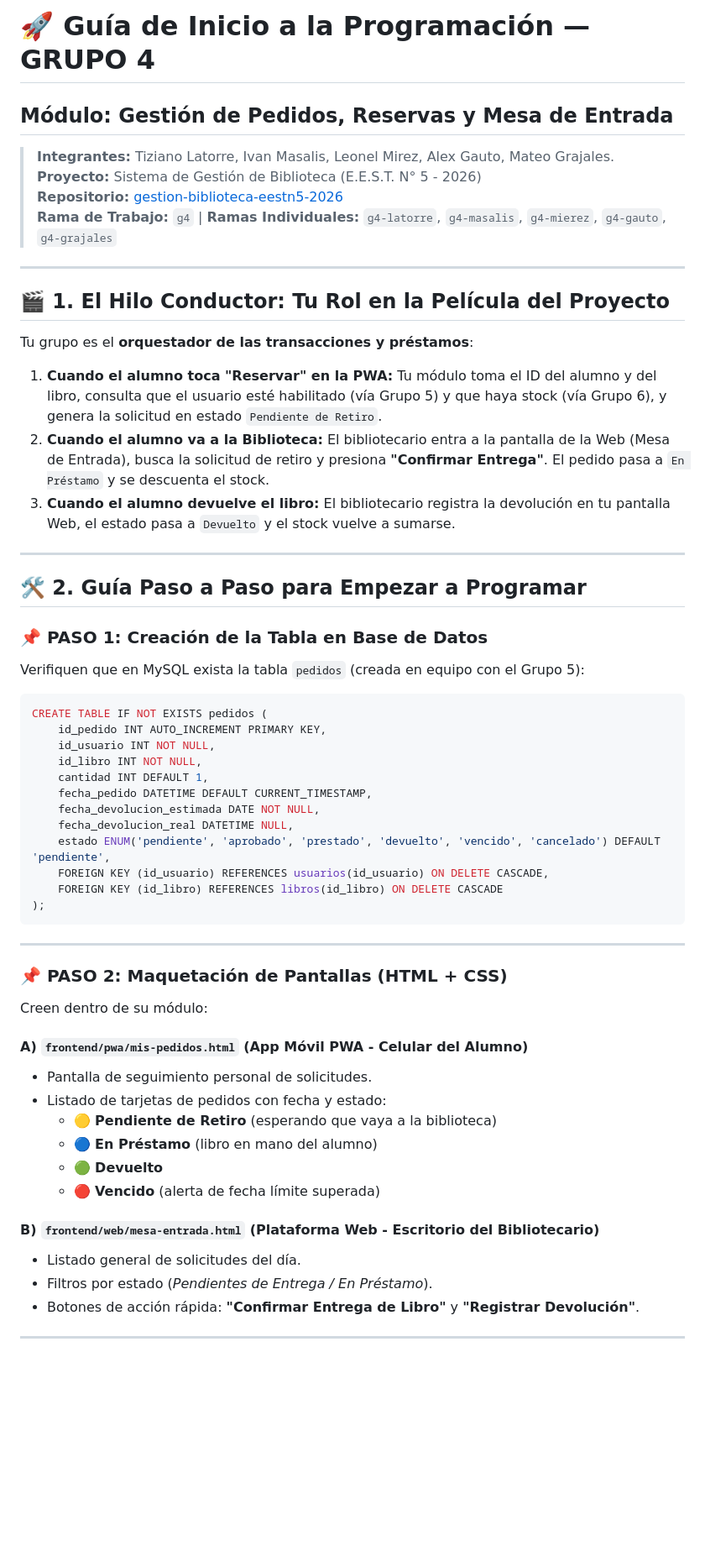
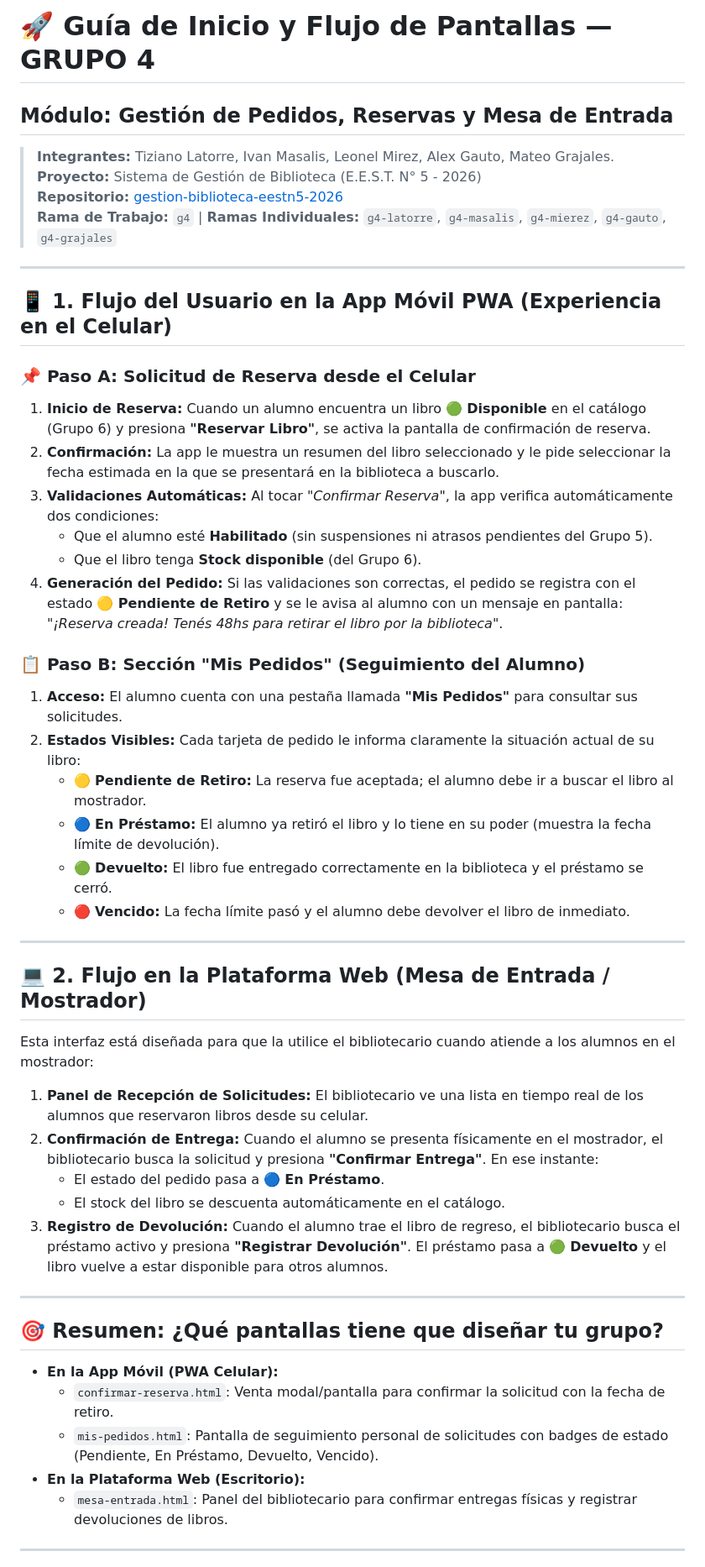
Before and after one commit to GESTIONBIBLIOTECA-2026/gestion-biblioteca-eestn5-2026, a Markdown page: docs/guia-inicio-grupo-4.md, the part around one of its changes. Shown at 84% size. Rendered like a GitHub page; blank space fills up the shorter version.

````diff
--- a/docs/guia-inicio-grupo-4.md
+++ b/docs/guia-inicio-grupo-4.md
@@ -1,4 +1,4 @@
-# 🚀 Guía de Inicio a la Programación — GRUPO 4
+# 🚀 Guía de Inicio y Flujo de Pantallas — GRUPO 4
 ## Módulo: Gestión de Pedidos, Reservas y Mesa de Entrada
 
 > **Integrantes:** Tiziano Latorre, Ivan Masalis, Leonel Mirez, Alex Gauto, Mateo Grajales.
@@ -8,54 +8,45 @@
 
 ---
 
-## 🎬 1. El Hilo Conductor: Tu Rol en la Película del Proyecto
+## 📱 1. Flujo del Usuario en la App Móvil PWA (Experiencia en el Celular)
 
-Tu grupo es el **orquestador de las transacciones y préstamos**:
+### 📌 Paso A: Solicitud de Reserva desde el Celular
+1. **Inicio de Reserva:** Cuando un alumno encuentra un libro 🟢 **Disponible** en el catálogo (Grupo 6) y presiona **"Reservar Libro"**, se activa la pantalla de confirmación de reserva.
+2. **Confirmación:** La app le muestra un resumen del libro seleccionado y le pide seleccionar la fecha estimada en la que se presentará en la biblioteca a buscarlo.
+3. **Validaciones Automáticas:** Al tocar *"Confirmar Reserva"*, la app verifica automáticamente dos condiciones:
+   - Que el alumno esté **Habilitado** (sin suspensiones ni atrasos pendientes del Grupo 5).
+   - Que el libro tenga **Stock disponible** (del Grupo 6).
+4. **Generación del Pedido:** Si las validaciones son correctas, el pedido se registra con el estado **🟡 Pendiente de Retiro** y se le avisa al alumno con un mensaje en pantalla: *"¡Reserva creada! Tenés 48hs para retirar el libro por la biblioteca"*.
 
-1. **Cuando el alumno toca "Reservar" en la PWA:** Tu módulo toma el ID del alumno y del libro, consulta que el usuario esté habilitado (vía Grupo 5) y que haya stock (vía Grupo 6), y genera la solicitud en estado `Pendiente de Retiro`.
-2. **Cuando el alumno va a la Biblioteca:** El bibliotecario entra a la pantalla de la Web (Mesa de Entrada), busca la solicitud de retiro y presiona **"Confirmar Entrega"**. El pedido pasa a `En Préstamo` y se descuenta el stock.
-3. **Cuando el alumno devuelve el libro:** El bibliotecario registra la devolución en tu pantalla Web, el estado pasa a `Devuelto` y el stock vuelve a sumarse.
+### 📋 Paso B: Sección "Mis Pedidos" (Seguimiento del Alumno)
+1. **Acceso:** El alumno cuenta con una pestaña llamada **"Mis Pedidos"** para consultar sus solicitudes.
+2. **Estados Visibles:** Cada tarjeta de pedido le informa claramente la situación actual de su libro:
+   * 🟡 **Pendiente de Retiro:** La reserva fue aceptada; el alumno debe ir a buscar el libro al mostrador.
+   * 🔵 **En Préstamo:** El alumno ya retiró el libro y lo tiene en su poder (muestra la fecha límite de devolución).
+   * 🟢 **Devuelto:** El libro fue entregado correctamente en la biblioteca y el préstamo se cerró.
+   * 🔴 **Vencido:** La fecha límite pasó y el alumno debe devolver el libro de inmediato.
 
 ---
 
-## 🛠️ 2. Guía Paso a Paso para Empezar a Programar
+## 💻 2. Flujo en la Plataforma Web (Mesa de Entrada / Mostrador)
 
-### 📌 PASO 1: Creación de la Tabla en Base de Datos
-Verifiquen que en MySQL exista la tabla `pedidos` (creada en equipo con el Grupo 5):
+Esta interfaz está diseñada para que la utilice el bibliotecario cuando atiende a los alumnos en el mostrador:
 
-```sql
-CREATE TABLE IF NOT EXISTS pedidos (
-    id_pedido INT AUTO_INCREMENT PRIMARY KEY,
-    id_usuario INT NOT NULL,
-    id_libro INT NOT NULL,
-    cantidad INT DEFAULT 1,
-    fecha_pedido DATETIME DEFAULT CURRENT_TIMESTAMP,
-    fecha_devolucion_estimada DATE NOT NULL,
-    fecha_devolucion_real DATETIME NULL,
-    estado ENUM('pendiente', 'aprobado', 'prestado', 'devuelto', 'vencido', 'cancelado') DEFAULT 'pendiente',
-    FOREIGN KEY (id_usuario) REFERENCES usuarios(id_usuario) ON DELETE CASCADE,
-    FOREIGN KEY (id_libro) REFERENCES libros(id_libro) ON DELETE CASCADE
-);
-```
+1. **Panel de Recepción de Solicitudes:** El bibliotecario ve una lista en tiempo real de los alumnos que reservaron libros desde su celular.
+2. **Confirmación de Entrega:** Cuando el alumno se presenta físicamente en el mostrador, el bibliotecario busca la solicitud y presiona **"Confirmar Entrega"**. En ese instante:
+   - El estado del pedido pasa a 🔵 **En Préstamo**.
+   - El stock del libro se descuenta automáticamente en el catálogo.
+3. **Registro de Devolución:** Cuando el alumno trae el libro de regreso, el bibliotecario busca el préstamo activo y presiona **"Registrar Devolución"**. El préstamo pasa a 🟢 **Devuelto** y el libro vuelve a estar disponible para otros alumnos.
 
 ---
 
-### 📌 PASO 2: Maquetación de Pantallas (HTML + CSS)
+## 🎯 Resumen: ¿Qué pantallas tiene que diseñar tu grupo?
 
-Creen dentro de su módulo:
-
-#### A) `frontend/pwa/mis-pedidos.html` (App Móvil PWA - Celular del Alumno)
-* Pantalla de seguimiento personal de solicitudes.
-* Listado de tarjetas de pedidos con fecha y estado:
-  * 🟡 **Pendiente de Retiro** (esperando que vaya a la biblioteca)
-  * 🔵 **En Préstamo** (libro en mano del alumno)
-  * 🟢 **Devuelto**
-  * 🔴 **Vencido** (alerta de fecha límite superada)
-
-#### B) `frontend/web/mesa-entrada.html` (Plataforma Web - Escritorio del Bibliotecario)
-* Listado general de solicitudes del día.
-* Filtros por estado (*Pendientes de Entrega / En Préstamo*).
-* Botones de acción rápida: **"Confirmar Entrega de Libro"** y **"Registrar Devolución"**.
+* **En la App Móvil (PWA Celular):**
+  - `confirmar-reserva.html`: Venta modal/pantalla para confirmar la solicitud con la fecha de retiro.
+  - `mis-pedidos.html`: Pantalla de seguimiento personal de solicitudes con badges de estado (Pendiente, En Préstamo, Devuelto, Vencido).
+* **En la Plataforma Web (Escritorio):**
+  - `mesa-entrada.html`: Panel del bibliotecario para confirmar entregas físicas y registrar devoluciones de libros.
 
 ---
 
````
Also changed, not shown: other parts of docs/guia-inicio-grupo-4.md (+1 -50 lines), docs/guia-inicio-grupo-5.md (+26 -90 lines), docs/guia-inicio-grupo-6.md (+27 -91 lines).
